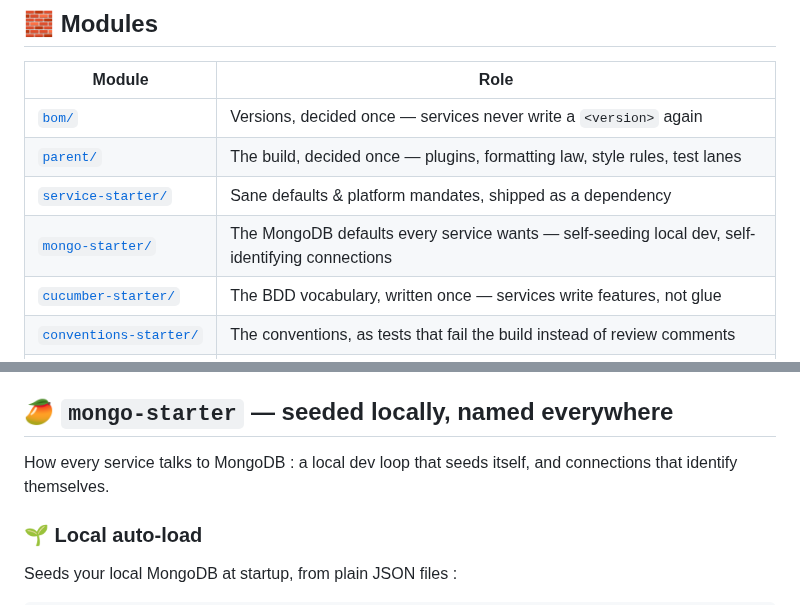
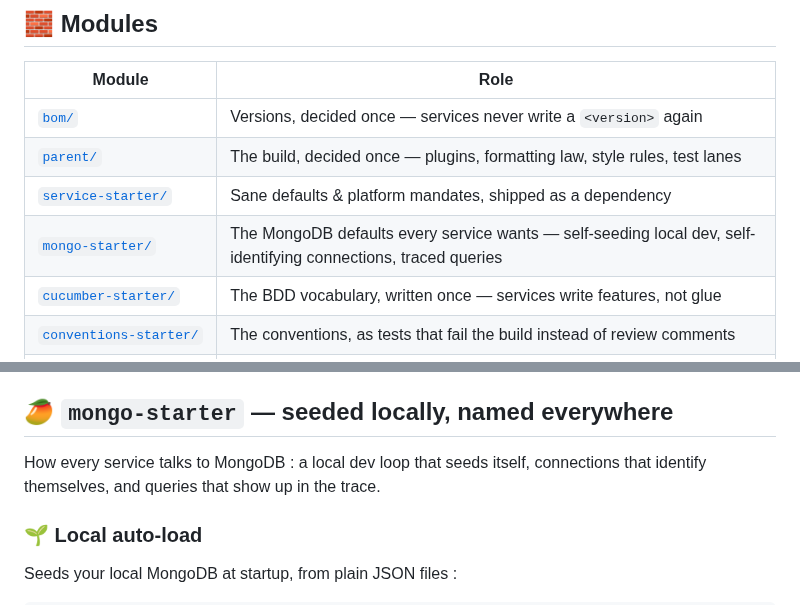
Before and after one commit to vspiewak/spring-paved-road, a Markdown page: README.md, 2 parts joined by grey strips. Drawn GitHub-style.

```diff
--- a/README.md
+++ b/README.md
@@ -39,7 +39,7 @@ The whole pitch fits in one diff. A service pom, before and after :
 | [`bom/`](./bom) | Versions, decided once — services never write a `<version>` again |
 | [`parent/`](./parent) | The build, decided once — plugins, formatting law, style rules, test lanes |
 | [`service‑starter/`](./service-starter) | Sane defaults & platform mandates, shipped as a dependency |
-| [`mongo‑starter/`](./mongo-starter) | The MongoDB defaults every service wants — self-seeding local dev, self-identifying connections |
+| [`mongo‑starter/`](./mongo-starter) | The MongoDB defaults every service wants — self-seeding local dev, self-identifying connections, traced queries |
 | [`cucumber‑starter/`](./cucumber-starter) | The BDD vocabulary, written once — services write features, not glue |
 | [`conventions‑starter/`](./conventions-starter) | The conventions, as tests that fail the build instead of review comments |
 | [`sample‑service/`](./sample-service) | The proof — one service consuming all of it, **the tests are the documentation** |
@@ -238,8 +280,8 @@ ordinary `logback-spring.xml` and is simply obeyed. All of it proven in
 
 ## 🥭 `mongo-starter` — seeded locally, named everywhere
 
-How every service talks to MongoDB : a local dev loop that seeds itself, and connections that
-identify themselves.
+How every service talks to MongoDB : a local dev loop that seeds itself, connections that
+identify themselves, and queries that show up in the trace.
 
 ### 🌱 Local auto-load
 
```
Also changed, not shown: other parts of README.md (+70 -2 lines), docs/images/jaeger-trace.png (added), 13 other files.
